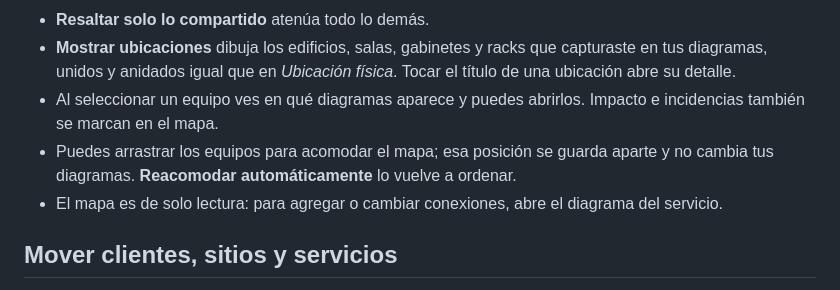
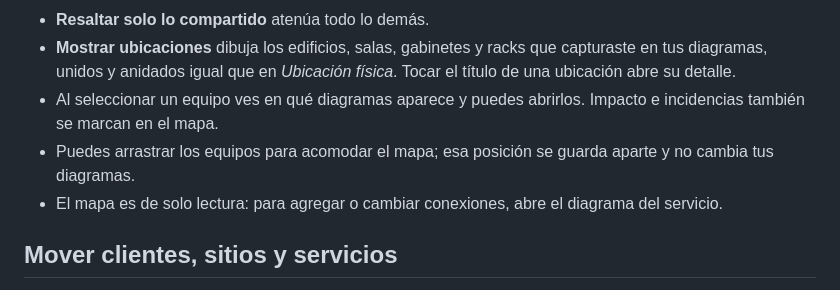
Before and after one commit to GUSTAVOAZAEL/mapa-noc, a Markdown page: README.md, the part around the change. Drawn GitHub-style.

Commit message:
README: sin Reacomodar
Co-Authored-By: Claude Opus 5.5 <noreply@anthropic.com>
Claude-Session: https://claude.ai/code/session_01YTCUm29XC65hs98vfagjcu

```diff
--- a/README.md
+++ b/README.md
@@ -65,7 +65,7 @@ El mapa general se maneja desde el mismo árbol de clientes, sin cambiar el pane
 - **Resaltar solo lo compartido** atenúa todo lo demás.
 - **Mostrar ubicaciones** dibuja los edificios, salas, gabinetes y racks que capturaste en tus diagramas, unidos y anidados igual que en *Ubicación física*. Tocar el título de una ubicación abre su detalle.
 - Al seleccionar un equipo ves en qué diagramas aparece y puedes abrirlos. Impacto e incidencias también se marcan en el mapa.
-- Puedes arrastrar los equipos para acomodar el mapa; esa posición se guarda aparte y no cambia tus diagramas. **Reacomodar automáticamente** lo vuelve a ordenar.
+- Puedes arrastrar los equipos para acomodar el mapa; esa posición se guarda aparte y no cambia tus diagramas.
 - El mapa es de solo lectura: para agregar o cambiar conexiones, abre el diagrama del servicio.
 
 ## Mover clientes, sitios y servicios
```
